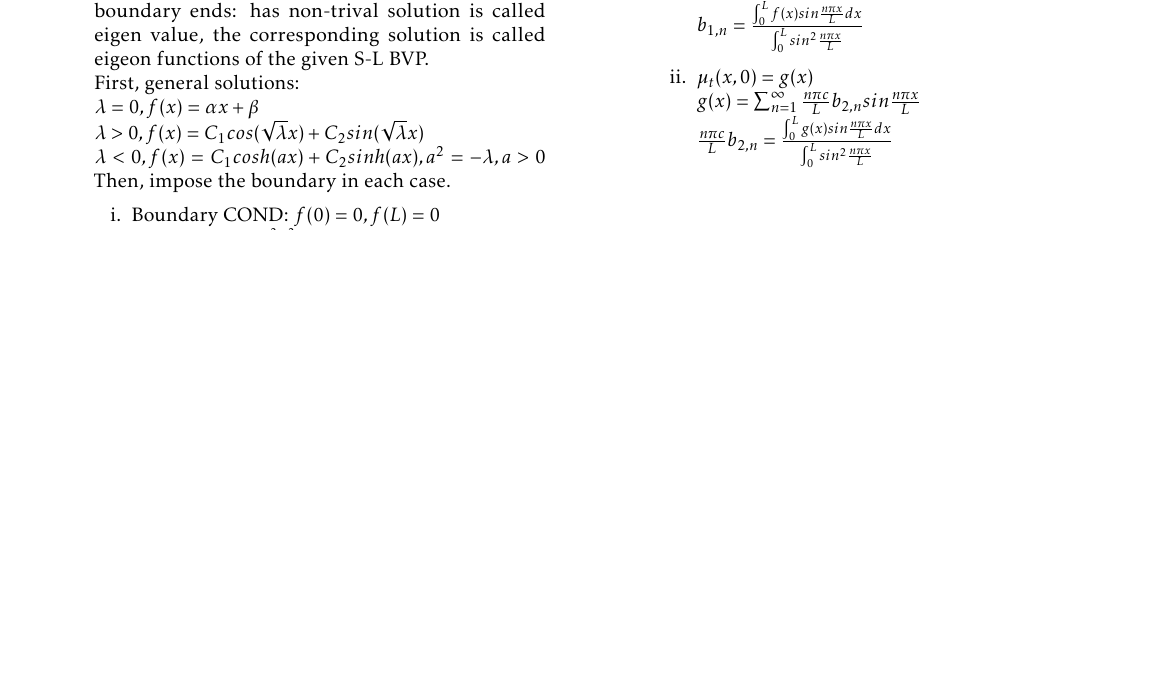
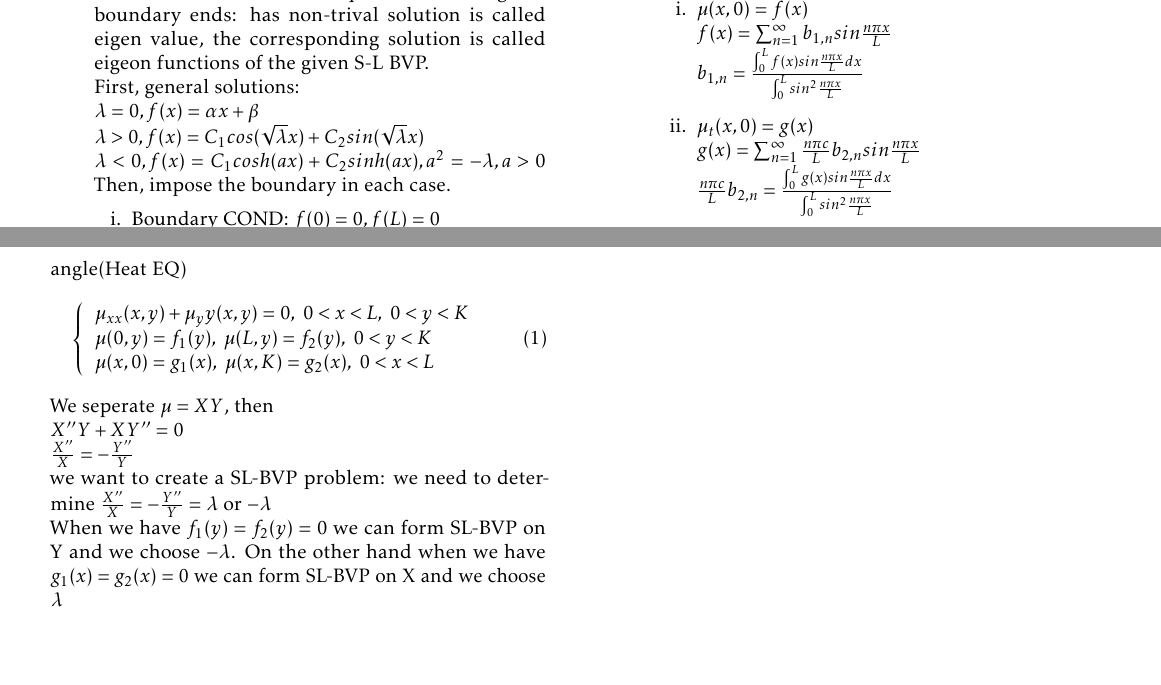
Before and after one commit to imbaguanxin/MATH4545, a LaTeX document (Notes.tex): part of the page before the commit and two parts of pages 1 and 2 of 2 after it, the two joined at a grey line, cut so that both start at the same text, the shorter picture padded with empty space. Compiled offline with pdfLaTeX.

Commit message:
Update laplace

```diff
--- a/Notes.tex
+++ b/Notes.tex
@@ -131,7 +131,22 @@
 
 
 	    \end{enumerate}
-
+	\item Laplace Equation\\
+	Consider the equilibrium temperature in a uniform rectangle(Heat EQ)
+	\begin{equation}
+	\left\{
+	\begin{array}{lr}
+	\mu_{xx}(x,y) + \mu_yy(x,y) = 0, \ 0<x<L, \ 0<y<K&\\
+	\mu(0,y) = f_1(y), \ \mu(L, y) = f_2(y),  \ 0<y<K &\\
+	\mu(x,0)=g_1(x), \ \mu(x,K) = g_2(x), \ 0 < x < L\\
+	\end{array}
+	\right.
+	\end{equation}
+	We seperate $\mu = XY$, then\\
+	$X''Y+XY'' = 0$\\
+	$\frac{X''}{X} = -\frac{Y''}{Y}$\\
+	we want to create a SL-BVP problem: we need to determine $\frac{X''}{X} = -\frac{Y''}{Y} = \lambda$ or $-\lambda$\\
+	When we have $f_1(y) = f_2(y) = 0$ we can form SL-BVP on Y and we choose $-\lambda$. On the other hand when we have $g_1(x)= g_2(x) = 0$ we can form SL-BVP on X and we choose $\lambda$
 \end{enumerate}
 \newpage
 \end{multicols}
```
Also changed, not shown: Notes.pdf.
